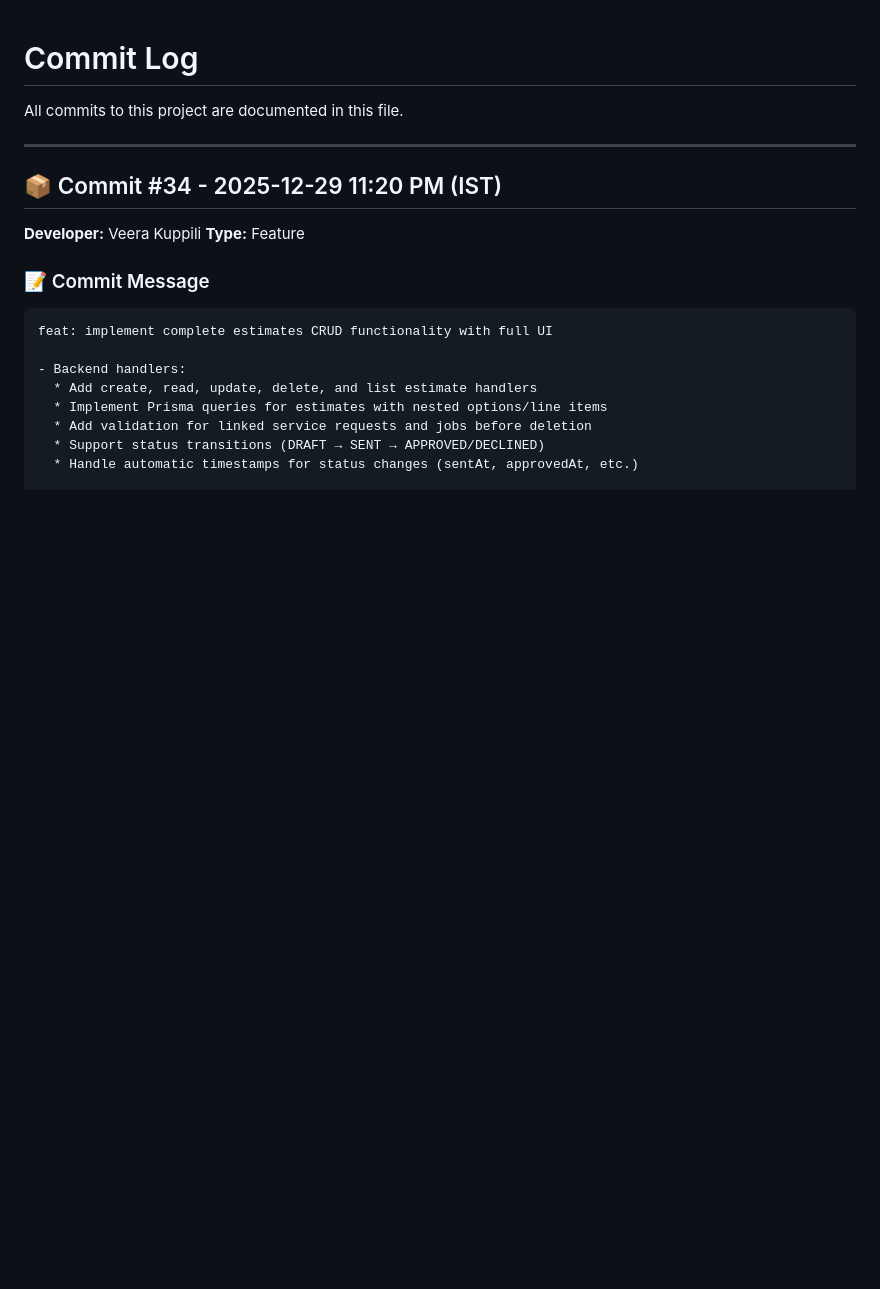
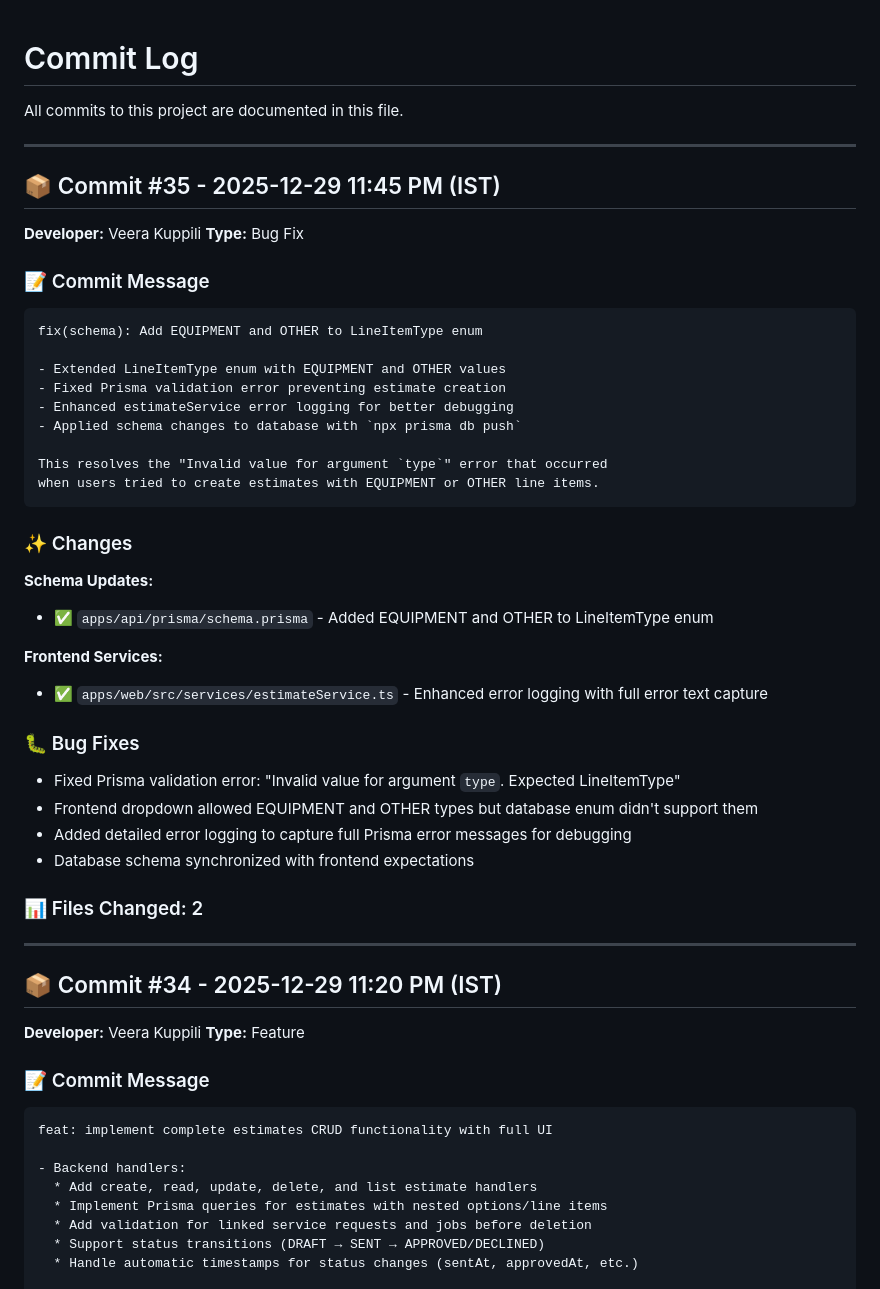
Before and after one commit to ashokata/Iworks, a Markdown page: apps/web/COMMITLOG.md, the part around the change. GitHub-like rendering; blank space fills up the shorter version.

Commit message:
fix(schema): Add EQUIPMENT and OTHER to LineItemType enum
- Extended LineItemType enum with EQUIPMENT and OTHER values
- Fixed Prisma validation error preventing estimate creation
- Enhanced estimateService error logging for better debugging
- Applied schema changes to database with `npx prisma db push`

This resolves the "Invalid value for argument `type`" error that occurred
when users tried to create estimates with EQUIPMENT or OTHER line items.

````diff
--- a/apps/web/COMMITLOG.md
+++ b/apps/web/COMMITLOG.md
@@ -1,6 +1,42 @@
 # Commit Log
 
 All commits to this project are documented in this file.
+
+---
+
+## 📦 Commit #35 - 2025-12-29 11:45 PM (IST)
+
+**Developer:** Veera Kuppili
+**Type:** Bug Fix
+
+### 📝 Commit Message
+```
+fix(schema): Add EQUIPMENT and OTHER to LineItemType enum
+
+- Extended LineItemType enum with EQUIPMENT and OTHER values
+- Fixed Prisma validation error preventing estimate creation
+- Enhanced estimateService error logging for better debugging
+- Applied schema changes to database with `npx prisma db push`
+
+This resolves the "Invalid value for argument `type`" error that occurred
+when users tried to create estimates with EQUIPMENT or OTHER line items.
+```
+
+### ✨ Changes
+
+**Schema Updates:**
+- ✅ `apps/api/prisma/schema.prisma` - Added EQUIPMENT and OTHER to LineItemType enum
+
+**Frontend Services:**
+- ✅ `apps/web/src/services/estimateService.ts` - Enhanced error logging with full error text capture
+
+### 🐛 Bug Fixes
+- Fixed Prisma validation error: "Invalid value for argument `type`. Expected LineItemType"
+- Frontend dropdown allowed EQUIPMENT and OTHER types but database enum didn't support them
+- Added detailed error logging to capture full Prisma error messages for debugging
+- Database schema synchronized with frontend expectations
+
+### 📊 Files Changed: 2
 
 ---
 
````
